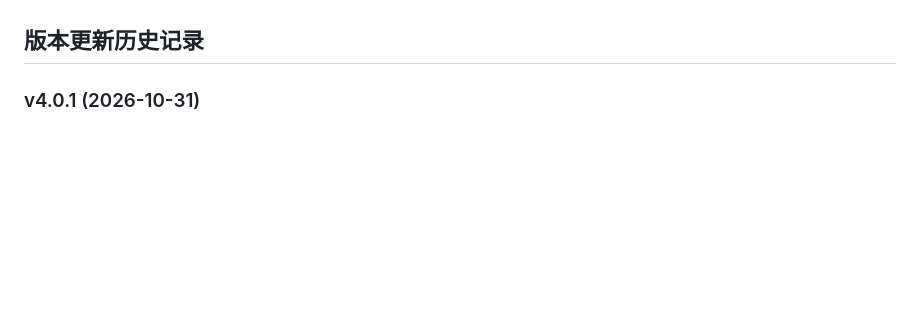
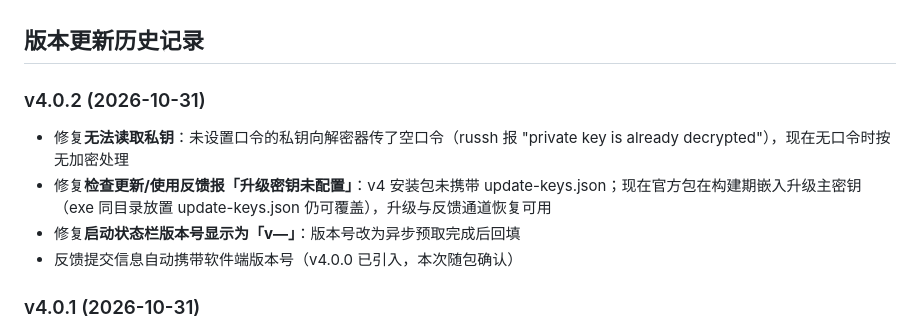
Before and after one commit to EasySSHCN/easyssh, a Markdown page: README.md, the part around the change. Rendered like a GitHub page; blank space fills up the shorter version.

Commit message:
EasySSH v4.0.2 发布(私钥口令/嵌入升级密钥/版本号显示三修复)

```diff
--- a/README.md
+++ b/README.md
@@ -43,6 +43,12 @@
 - **⚠ 脱敏说明（SANITIZED）**：升级主密钥保存在本目录 `update-keys.json`（打包时随 exe 携带，**绝不随源码 zip / 版本库对外发布**）；对外发布的脱敏占位样例为 `update-keys.example.json`（内容 `<REDACTED>` 并标注 SANITIZED）。官网同步工具打包源码 zip 时会自动剔除该文件。
 
 ## 版本更新历史记录
+
+### v4.0.2 (2026-10-31)
+- 修复**无法读取私钥**：未设置口令的私钥向解密器传了空口令（russh 报 "private key is already decrypted"），现在无口令时按无加密处理
+- 修复**检查更新/使用反馈报「升级密钥未配置」**：v4 安装包未携带 update-keys.json；现在官方包在构建期嵌入升级主密钥（exe 同目录放置 update-keys.json 仍可覆盖），升级与反馈通道恢复可用
+- 修复**启动状态栏版本号显示为「v—」**：版本号改为异步预取完成后回填
+- 反馈提交信息自动携带软件端版本号（v4.0.0 已引入，本次随包确认）
 
 ### v4.0.1 (2026-10-31)
 - 修复**密钥认证走错分支**：渲染端连接参数不含 authtype 字段（3.x 语义为「提供 privateKey 即密钥模式」），v4.0.0 误判为密码模式并以空密码发起认证，导致密钥登录报「服务器拒绝了用户名/密码」。现在按「是否提供 privateKey」判定认证分支（提供即仅走密钥+keyboard-interactive 兜底，绝不回落空密码），重连路径同样生效
```
